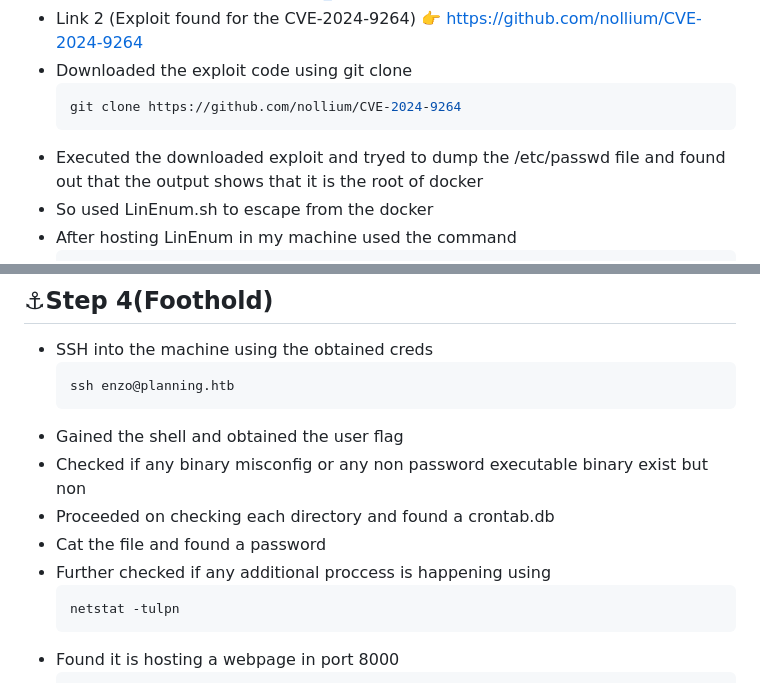
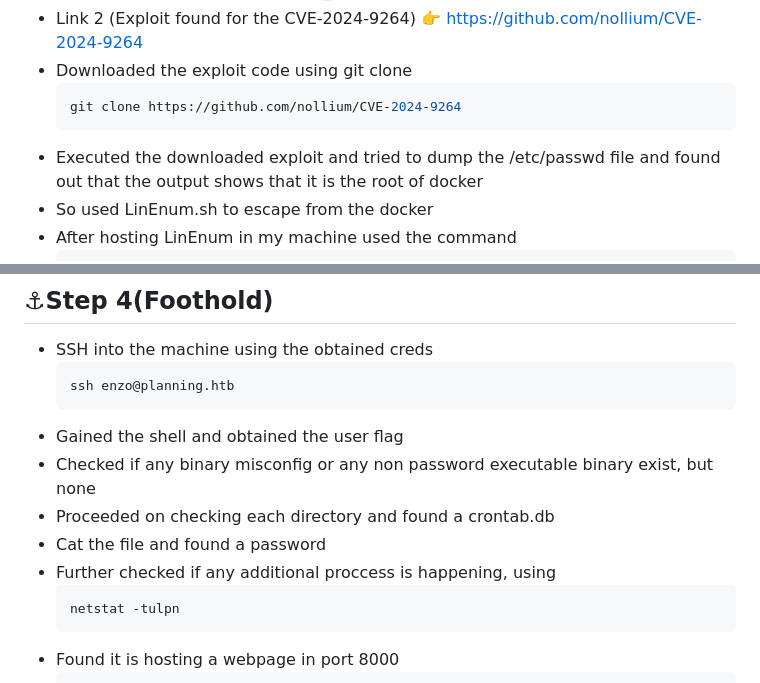
Before and after one commit to Raihan93-coder/HTB-writeups, a Markdown page: planning/WriteUp.md, 2 parts joined by grey strips. Rendered like a GitHub page.

````diff
--- a/planning/WriteUp.md
+++ b/planning/WriteUp.md
@@ -30,7 +30,7 @@
   ```bash
   git clone https://github.com/nollium/CVE-2024-9264
   ```
-- Executed the downloaded exploit and tryed to dump the /etc/passwd file and found out that the output shows that it is the root of docker
+- Executed the downloaded exploit and tried to dump the /etc/passwd file and found out that the output shows that it is the root of docker
 - So used LinEnum.sh to escape from the docker
 - After hosting LinEnum in my machine used the command
   ```bash
@@ -47,10 +47,10 @@
   ssh enzo@planning.htb
   ```
 - Gained the shell and obtained the user flag
-- Checked if any binary misconfig or any non password executable binary exist but non
+- Checked if any binary misconfig or any non password executable binary exist, but none
 - Proceeded on checking each directory and found a crontab.db
 - Cat the file and found a password
-- Further checked if any additional proccess is happening using
+- Further checked if any additional proccess is happening, using
   ```bash
   netstat -tulpn
   ```
````
Also changed, not shown: other parts of planning/WriteUp.md (+1 -1 lines).
